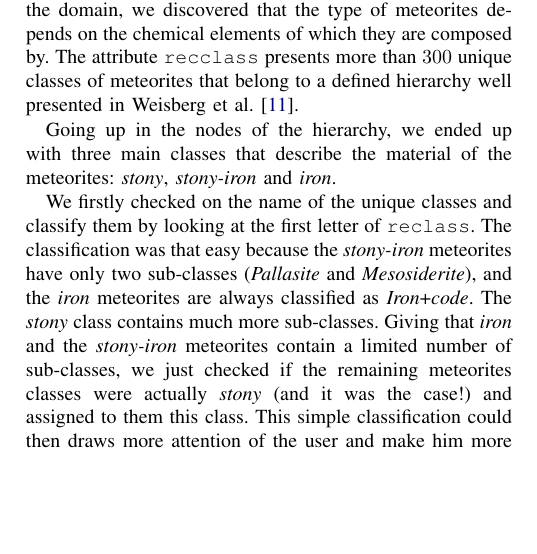
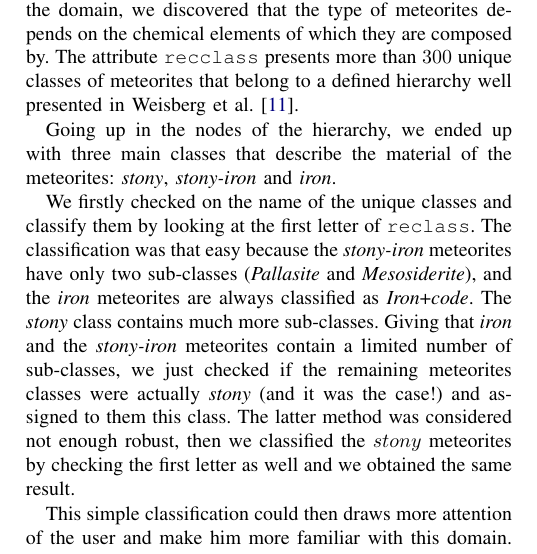
Before and after one commit to raja-s/GeoMeteorites, a LaTeX paper (com-480/report/main.tex): part of one column of page 5 of 10, cut so that both start at the same text, the shorter picture padded with empty space. Compiled offline with pdfLaTeX.

Commit message:
Meteorites classification modified

```diff
--- a/com-480/report/main.tex
+++ b/com-480/report/main.tex
@@ -287,7 +287,9 @@ At the beginning, the meteorite classification was not taken into account becaus
 
 Going up in the nodes of the hierarchy, we ended up with three main classes that describe the material of the meteorites: \textit{stony}, \textit{stony-iron} and \textit{iron}.
 
-We firstly checked on the name of the unique classes and classify them by looking at the first letter of \texttt{reclass}. The classification was that easy because the \textit{stony-iron} meteorites have only two sub-classes (\textit{Pallasite} and \textit{Mesosiderite}), and the \textit{iron} meteorites are always classified as \textit{Iron}+\textit{code}. The \textit{stony} class contains much more sub-classes. Giving that \textit{iron} and the \textit{stony-iron} meteorites contain a limited number of sub-classes, we just checked if the remaining meteorites classes were actually \textit{stony} (and it was the case!) and assigned to them this class. This simple classification could then draws more attention of the user and make him more familiar with this domain. Indeed, we did not want to go much deeper in the details of the classes because it could have been useless for the public targeted.
+We firstly checked on the name of the unique classes and classify them by looking at the first letter of \texttt{reclass}. The classification was that easy because the \textit{stony-iron} meteorites have only two sub-classes (\textit{Pallasite} and \textit{Mesosiderite}), and the \textit{iron} meteorites are always classified as \textit{Iron}+\textit{code}. The \textit{stony} class contains much more sub-classes. Giving that \textit{iron} and the \textit{stony-iron} meteorites contain a limited number of sub-classes, we just checked if the remaining meteorites classes were actually \textit{stony} (and it was the case!) and assigned to them this class. The latter method was considered not enough robust, then we classified the $stony$ meteorites by checking the first letter as well and we obtained the same result.
+
+ This simple classification could then draws more attention of the user and make him more familiar with this domain. Indeed, we did not want to go much deeper in the details of the classes because it could have been useless for the public targeted.
 
 Concerning the visualization, the first idea that came to our mind was to make a simple bar-chart for every country selected (Figure \ref{fig:sketch1}).
 
```
